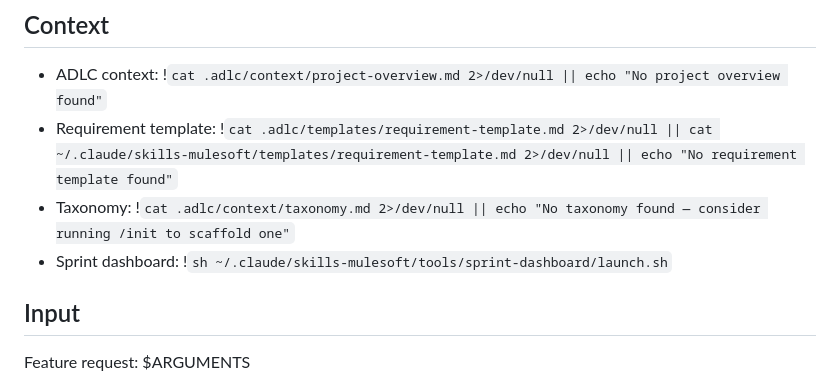
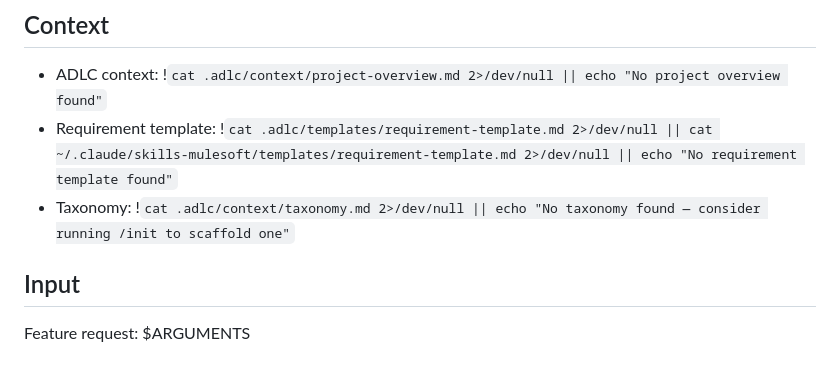
Before and after one commit to kalyanishere/adlc-toolkit-mulesoft, a Markdown page: spec/SKILL.md, the part around the change. Drawn GitHub-style.

```diff
--- a/spec/SKILL.md
+++ b/spec/SKILL.md
@@ -17,7 +17,6 @@ You are writing a requirement spec following the spec-driven ADLC process.
 - ADLC context: !`cat .adlc/context/project-overview.md 2>/dev/null || echo "No project overview found"`
 - Requirement template: !`cat .adlc/templates/requirement-template.md 2>/dev/null || cat ~/.claude/skills-mulesoft/templates/requirement-template.md 2>/dev/null || echo "No requirement template found"`
 - Taxonomy: !`cat .adlc/context/taxonomy.md 2>/dev/null || echo "No taxonomy found — consider running /init to scaffold one"`
-- Sprint dashboard: !`sh ~/.claude/skills-mulesoft/tools/sprint-dashboard/launch.sh`
 
 ## Input
 
```
Also changed, not shown: proceed/SKILL.md (+0 -1 lines), sprint/SKILL.md (+0 -1 lines).
